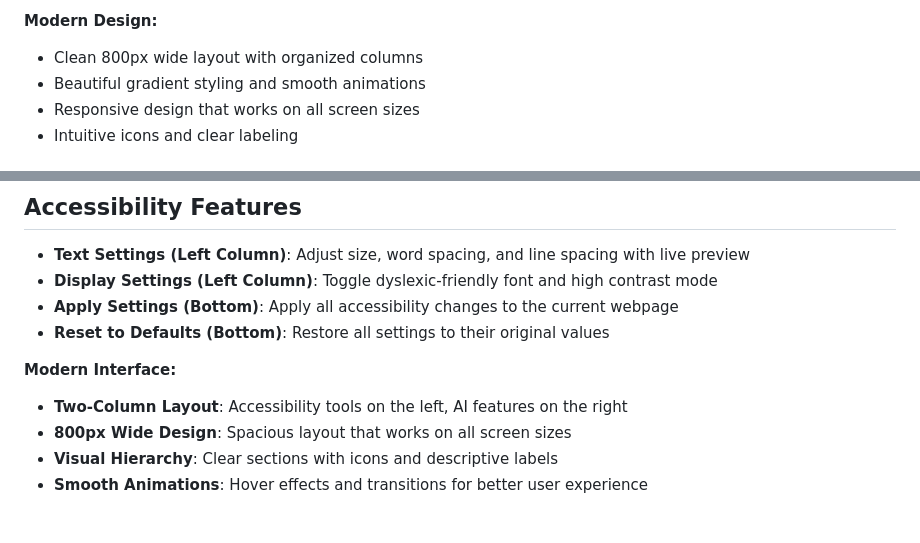
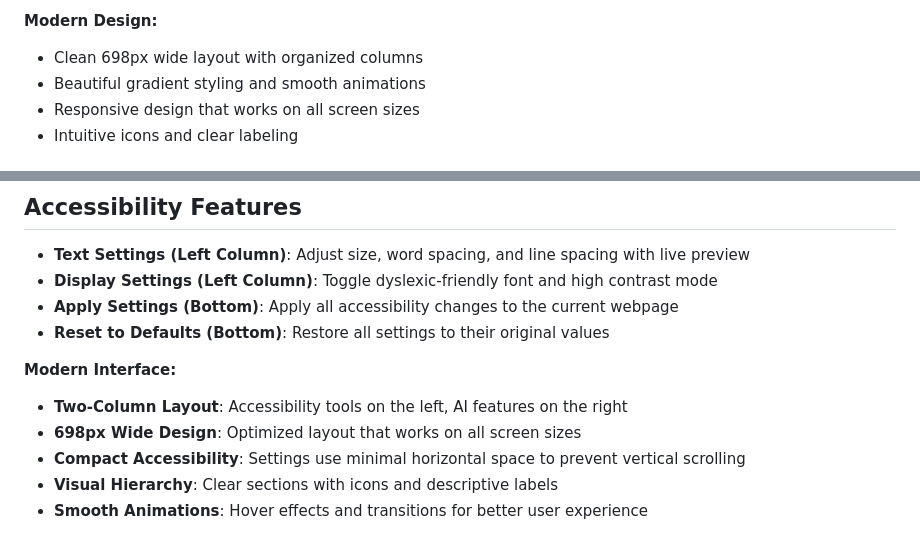
Before and after one commit to KingJamesH/AccessiStudy, a Markdown page: README.md, 2 parts joined by grey strips. GitHub-like rendering.

Commit message:
simple 2 columns

```diff
--- a/README.md
+++ b/README.md
@@ -18,7 +18,7 @@ WebAble is an extension designed to **improve the accessibility** of webpages fo
 - **Gemini 2.0 Integration**: Uses Google's latest AI model for accurate summaries
 
 **Modern Design:**
-- Clean 800px wide layout with organized columns
+- Clean 698px wide layout with organized columns
 - Beautiful gradient styling and smooth animations
 - Responsive design that works on all screen sizes
 - Intuitive icons and clear labeling
@@ -66,7 +66,8 @@ WebAble now features a comprehensive two-column interface with both accessibilit
 
 **Modern Interface:**
 - **Two-Column Layout**: Accessibility tools on the left, AI features on the right
-- **800px Wide Design**: Spacious layout that works on all screen sizes
+- **698px Wide Design**: Optimized layout that works on all screen sizes
+- **Compact Accessibility**: Settings use minimal horizontal space to prevent vertical scrolling
 - **Visual Hierarchy**: Clear sections with icons and descriptive labels
 - **Smooth Animations**: Hover effects and transitions for better user experience
 
```
